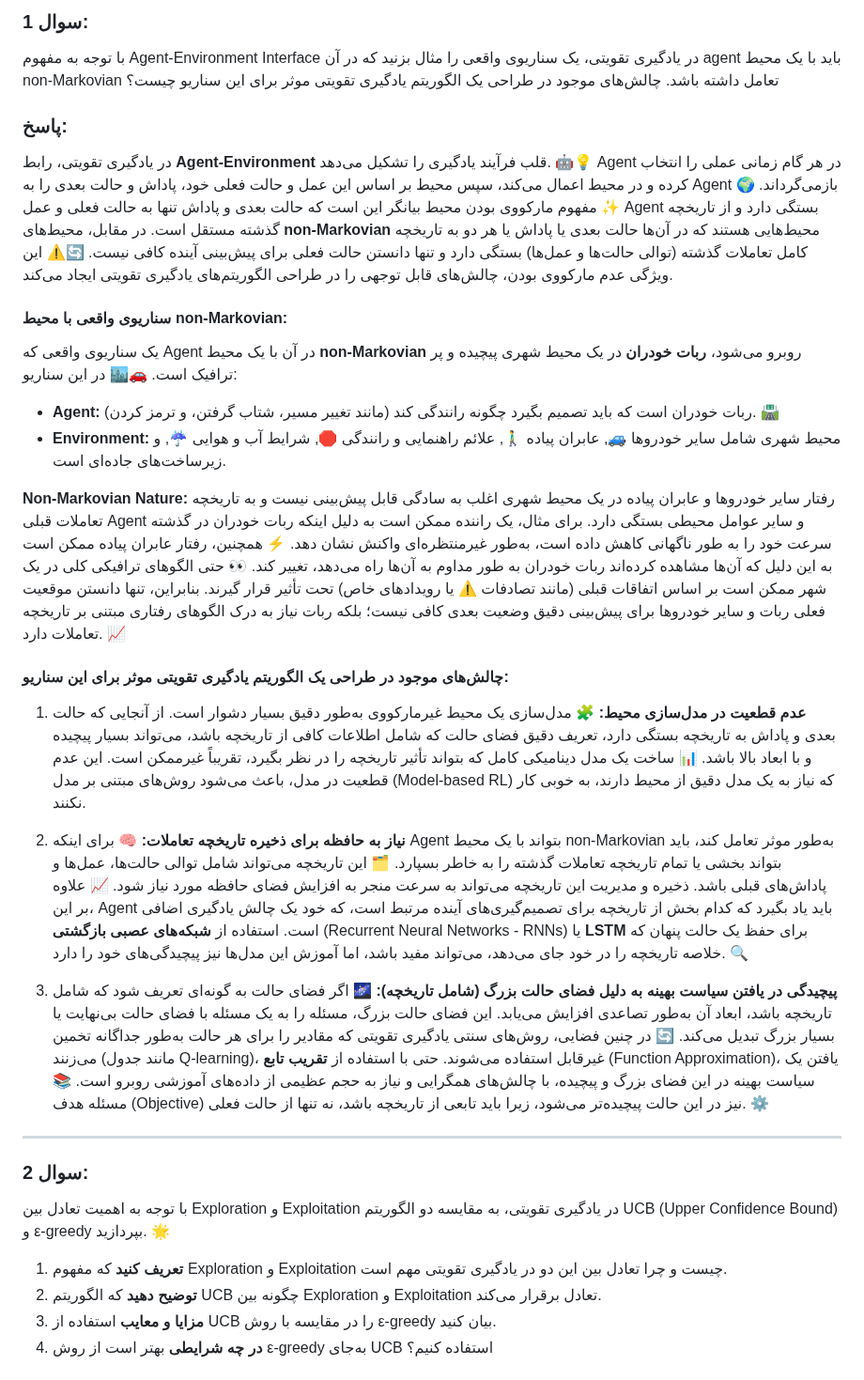
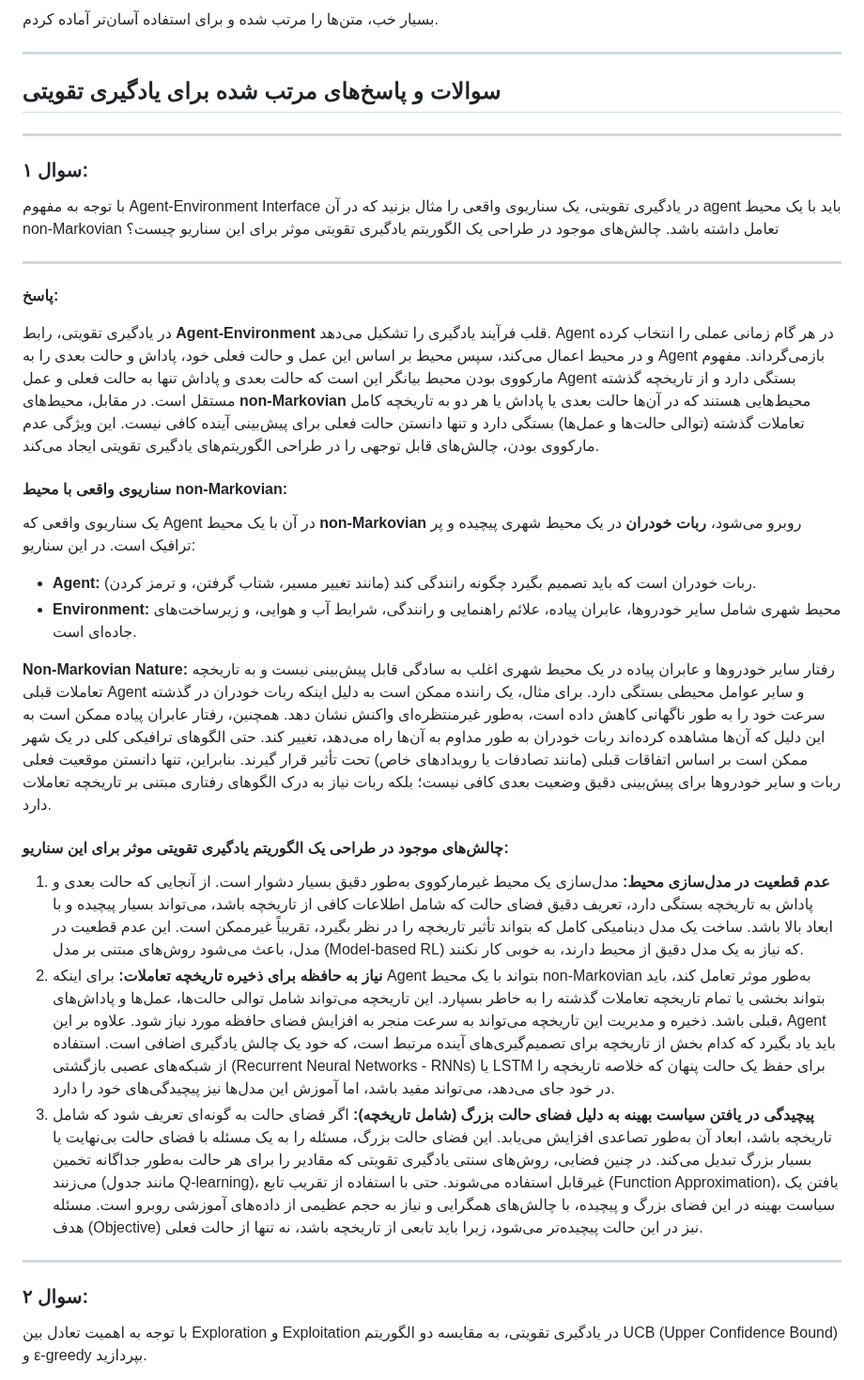
Before and after one commit to pydevcasts/MLHub, a Markdown page: Dr.Nakhaee.md, the part around one of its changes. Shown at 94% size. Drawn GitHub-style.

```diff
--- a/Dr.Nakhaee.md
+++ b/Dr.Nakhaee.md
@@ -1,34 +1,39 @@
-### سوال 1:
+بسیار خب، متن‌ها را مرتب شده و برای استفاده آسان‌تر آماده کردم.
+
+---
+
+## سوالات و پاسخ‌های مرتب شده برای یادگیری تقویتی
+
+---
+
+### **سوال ۱:**
+
 با توجه به مفهوم Agent-Environment Interface در یادگیری تقویتی، یک سناریوی واقعی را مثال بزنید که در آن agent باید با یک محیط non-Markovian تعامل داشته باشد. چالش‌های موجود در طراحی یک الگوریتم یادگیری تقویتی موثر برای این سناریو چیست؟
 
-### پاسخ:
+---
 
-در یادگیری تقویتی، رابط **Agent-Environment** قلب فرآیند یادگیری را تشکیل می‌دهد. 🤖💡 Agent در هر گام زمانی عملی را انتخاب کرده و در محیط اعمال می‌کند، سپس محیط بر اساس این عمل و حالت فعلی خود، پاداش و حالت بعدی را به Agent بازمی‌گرداند. 🌍✨ مفهوم مارکووی بودن محیط بیانگر این است که حالت بعدی و پاداش تنها به حالت فعلی و عمل Agent بستگی دارد و از تاریخچه گذشته مستقل است. در مقابل، محیط‌های **non-Markovian** محیط‌هایی هستند که در آن‌ها حالت بعدی یا پاداش یا هر دو به تاریخچه کامل تعاملات گذشته (توالی حالت‌ها و عمل‌ها) بستگی دارد و تنها دانستن حالت فعلی برای پیش‌بینی آینده کافی نیست. 🔄⚠️ این ویژگی عدم مارکووی بودن، چالش‌های قابل توجهی را در طراحی الگوریتم‌های یادگیری تقویتی ایجاد می‌کند.
+**پاسخ:**
+
+در یادگیری تقویتی، رابط **Agent-Environment** قلب فرآیند یادگیری را تشکیل می‌دهد. Agent در هر گام زمانی عملی را انتخاب کرده و در محیط اعمال می‌کند، سپس محیط بر اساس این عمل و حالت فعلی خود، پاداش و حالت بعدی را به Agent بازمی‌گرداند. مفهوم مارکووی بودن محیط بیانگر این است که حالت بعدی و پاداش تنها به حالت فعلی و عمل Agent بستگی دارد و از تاریخچه گذشته مستقل است. در مقابل، محیط‌های **non-Markovian** محیط‌هایی هستند که در آن‌ها حالت بعدی یا پاداش یا هر دو به تاریخچه کامل تعاملات گذشته (توالی حالت‌ها و عمل‌ها) بستگی دارد و تنها دانستن حالت فعلی برای پیش‌بینی آینده کافی نیست. این ویژگی عدم مارکووی بودن، چالش‌های قابل توجهی را در طراحی الگوریتم‌های یادگیری تقویتی ایجاد می‌کند.
 
 #### سناریوی واقعی با محیط non-Markovian:
 
-یک سناریوی واقعی که Agent در آن با یک محیط **non-Markovian** روبرو می‌شود، **ربات خودران** در یک محیط شهری پیچیده و پر ترافیک است. 🚗🏙️ در این سناریو:
+یک سناریوی واقعی که Agent در آن با یک محیط **non-Markovian** روبرو می‌شود، **ربات خودران** در یک محیط شهری پیچیده و پر ترافیک است. در این سناریو:
 
-- **Agent:** ربات خودران است که باید تصمیم بگیرد چگونه رانندگی کند (مانند تغییر مسیر، شتاب گرفتن، و ترمز کردن). 🛣️
-- **Environment:** محیط شهری شامل سایر خودروها 🚙, عابران پیاده 🚶‍♂️, علائم راهنمایی و رانندگی 🛑, شرایط آب و هوایی ☔, و زیرساخت‌های جاده‌ای است.
+*   **Agent:** ربات خودران است که باید تصمیم بگیرد چگونه رانندگی کند (مانند تغییر مسیر، شتاب گرفتن، و ترمز کردن).
+*   **Environment:** محیط شهری شامل سایر خودروها، عابران پیاده، علائم راهنمایی و رانندگی، شرایط آب و هوایی، و زیرساخت‌های جاده‌ای است.
 
-**Non-Markovian Nature:** رفتار سایر خودروها و عابران پیاده در یک محیط شهری اغلب به سادگی قابل پیش‌بینی نیست و به تاریخچه تعاملات قبلی Agent و سایر عوامل محیطی بستگی دارد. برای مثال، یک راننده ممکن است به دلیل اینکه ربات خودران در گذشته سرعت خود را به طور ناگهانی کاهش داده است، به‌طور غیرمنتظره‌ای واکنش نشان دهد. ⚡ همچنین، رفتار عابران پیاده ممکن است به این دلیل که آن‌ها مشاهده کرده‌اند ربات خودران به طور مداوم به آن‌ها راه می‌دهد، تغییر کند. 👀 حتی الگوهای ترافیکی کلی در یک شهر ممکن است بر اساس اتفاقات قبلی (مانند تصادفات ⚠️ یا رویدادهای خاص) تحت تأثیر قرار گیرند. بنابراین، تنها دانستن موقعیت فعلی ربات و سایر خودروها برای پیش‌بینی دقیق وضعیت بعدی کافی نیست؛ بلکه ربات نیاز به درک الگوهای رفتاری مبتنی بر تاریخچه تعاملات دارد. 📈
+**Non-Markovian Nature:** رفتار سایر خودروها و عابران پیاده در یک محیط شهری اغلب به سادگی قابل پیش‌بینی نیست و به تاریخچه تعاملات قبلی Agent و سایر عوامل محیطی بستگی دارد. برای مثال، یک راننده ممکن است به دلیل اینکه ربات خودران در گذشته سرعت خود را به طور ناگهانی کاهش داده است، به‌طور غیرمنتظره‌ای واکنش نشان دهد. همچنین، رفتار عابران پیاده ممکن است به این دلیل که آن‌ها مشاهده کرده‌اند ربات خودران به طور مداوم به آن‌ها راه می‌دهد، تغییر کند. حتی الگوهای ترافیکی کلی در یک شهر ممکن است بر اساس اتفاقات قبلی (مانند تصادفات یا رویدادهای خاص) تحت تأثیر قرار گیرند. بنابراین، تنها دانستن موقعیت فعلی ربات و سایر خودروها برای پیش‌بینی دقیق وضعیت بعدی کافی نیست؛ بلکه ربات نیاز به درک الگوهای رفتاری مبتنی بر تاریخچه تعاملات دارد.
 
 #### چالش‌های موجود در طراحی یک الگوریتم یادگیری تقویتی موثر برای این سناریو:
 
-1. **عدم قطعیت در مدل‌سازی محیط:** 🧩 مدل‌سازی یک محیط غیرمارکووی به‌طور دقیق بسیار دشوار است. از آنجایی که حالت بعدی و پاداش به تاریخچه بستگی دارد، تعریف دقیق فضای حالت که شامل اطلاعات کافی از تاریخچه باشد، می‌تواند بسیار پیچیده و با ابعاد بالا باشد. 📊 ساخت یک مدل دینامیکی کامل که بتواند تأثیر تاریخچه را در نظر بگیرد، تقریباً غیرممکن است. این عدم قطعیت در مدل، باعث می‌شود روش‌های مبتنی بر مدل (Model-based RL) که نیاز به یک مدل دقیق از محیط دارند، به خوبی کار نکنند.
-
-2. **نیاز به حافظه برای ذخیره تاریخچه تعاملات:** 🧠 برای اینکه Agent بتواند با یک محیط non-Markovian به‌طور موثر تعامل کند، باید بتواند بخشی یا تمام تاریخچه تعاملات گذشته را به خاطر بسپارد. 🗂️ این تاریخچه می‌تواند شامل توالی حالت‌ها، عمل‌ها و پاداش‌های قبلی باشد. ذخیره و مدیریت این تاریخچه می‌تواند به سرعت منجر به افزایش فضای حافظه مورد نیاز شود. 📈 علاوه بر این، Agent باید یاد بگیرد که کدام بخش از تاریخچه برای تصمیم‌گیری‌های آینده مرتبط است، که خود یک چالش یادگیری اضافی است. استفاده از **شبکه‌های عصبی بازگشتی** (Recurrent Neural Networks - RNNs) یا **LSTM** برای حفظ یک حالت پنهان که خلاصه تاریخچه را در خود جای می‌دهد، می‌تواند مفید باشد، اما آموزش این مدل‌ها نیز پیچیدگی‌های خود را دارد. 🔍
-
-3. **پیچیدگی در یافتن سیاست بهینه به دلیل فضای حالت بزرگ (شامل تاریخچه):** 🌌 اگر فضای حالت به گونه‌ای تعریف شود که شامل تاریخچه باشد، ابعاد آن به‌طور تصاعدی افزایش می‌یابد. این فضای حالت بزرگ، مسئله را به یک مسئله با فضای حالت بی‌نهایت یا بسیار بزرگ تبدیل می‌کند. 🔄 در چنین فضایی، روش‌های سنتی یادگیری تقویتی که مقادیر را برای هر حالت به‌طور جداگانه تخمین می‌زنند (مانند جدول Q-learning)، غیرقابل استفاده می‌شوند. حتی با استفاده از **تقریب تابع** (Function Approximation)، یافتن یک سیاست بهینه در این فضای بزرگ و پیچیده، با چالش‌های همگرایی و نیاز به حجم عظیمی از داده‌های آموزشی روبرو است. 📚 مسئله هدف (Objective) نیز در این حالت پیچیده‌تر می‌شود، زیرا باید تابعی از تاریخچه باشد، نه تنها از حالت فعلی. ⚙️
+1.  **عدم قطعیت در مدل‌سازی محیط:** مدل‌سازی یک محیط غیرمارکووی به‌طور دقیق بسیار دشوار است. از آنجایی که حالت بعدی و پاداش به تاریخچه بستگی دارد، تعریف دقیق فضای حالت که شامل اطلاعات کافی از تاریخچه باشد، می‌تواند بسیار پیچیده و با ابعاد بالا باشد. ساخت یک مدل دینامیکی کامل که بتواند تأثیر تاریخچه را در نظر بگیرد، تقریباً غیرممکن است. این عدم قطعیت در مدل، باعث می‌شود روش‌های مبتنی بر مدل (Model-based RL) که نیاز به یک مدل دقیق از محیط دارند، به خوبی کار نکنند.
+2.  **نیاز به حافظه برای ذخیره تاریخچه تعاملات:** برای اینکه Agent بتواند با یک محیط non-Markovian به‌طور موثر تعامل کند، باید بتواند بخشی یا تمام تاریخچه تعاملات گذشته را به خاطر بسپارد. این تاریخچه می‌تواند شامل توالی حالت‌ها، عمل‌ها و پاداش‌های قبلی باشد. ذخیره و مدیریت این تاریخچه می‌تواند به سرعت منجر به افزایش فضای حافظه مورد نیاز شود. علاوه بر این، Agent باید یاد بگیرد که کدام بخش از تاریخچه برای تصمیم‌گیری‌های آینده مرتبط است، که خود یک چالش یادگیری اضافی است. استفاده از شبکه‌های عصبی بازگشتی (Recurrent Neural Networks - RNNs) یا LSTM برای حفظ یک حالت پنهان که خلاصه تاریخچه را در خود جای می‌دهد، می‌تواند مفید باشد، اما آموزش این مدل‌ها نیز پیچیدگی‌های خود را دارد.
+3.  **پیچیدگی در یافتن سیاست بهینه به دلیل فضای حالت بزرگ (شامل تاریخچه):** اگر فضای حالت به گونه‌ای تعریف شود که شامل تاریخچه باشد، ابعاد آن به‌طور تصاعدی افزایش می‌یابد. این فضای حالت بزرگ، مسئله را به یک مسئله با فضای حالت بی‌نهایت یا بسیار بزرگ تبدیل می‌کند. در چنین فضایی، روش‌های سنتی یادگیری تقویتی که مقادیر را برای هر حالت به‌طور جداگانه تخمین می‌زنند (مانند جدول Q-learning)، غیرقابل استفاده می‌شوند. حتی با استفاده از تقریب تابع (Function Approximation)، یافتن یک سیاست بهینه در این فضای بزرگ و پیچیده، با چالش‌های همگرایی و نیاز به حجم عظیمی از داده‌های آموزشی روبرو است. مسئله هدف (Objective) نیز در این حالت پیچیده‌تر می‌شود، زیرا باید تابعی از تاریخچه باشد، نه تنها از حالت فعلی.
 
 ---
 
-### سوال 2:
-با توجه به اهمیت تعادل بین Exploration و Exploitation در یادگیری تقویتی، به مقایسه دو الگوریتم UCB (Upper Confidence Bound) و ε-greedy بپردازید. 🌟
+### **سوال ۲:**
 
-1. **تعریف کنید** که مفهوم Exploration و Exploitation چیست و چرا تعادل بین این دو در یادگیری تقویتی مهم است.
-2. **توضیح دهید** که الگوریتم UCB چگونه بین Exploration و Exploitation تعادل برقرار می‌کند.
-3. **مزایا و معایب** استفاده از UCB را در مقایسه با روش ε-greedy بیان کنید.
-4. **در چه شرایطی** بهتر است از روش ε-greedy به‌جای UCB استفاده کنیم؟
+با توجه به اهمیت تعادل بین Exploration و Exploitation در یادگیری تقویتی، به مقایسه دو الگوریتم UCB (Upper Confidence Bound) و ε-greedy بپردازید.
 
```
Also changed, not shown: other parts of Dr.Nakhaee.md (+59 -54 lines).
